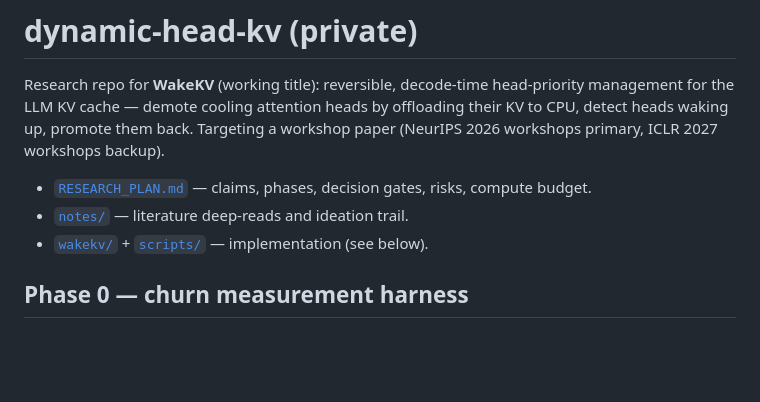
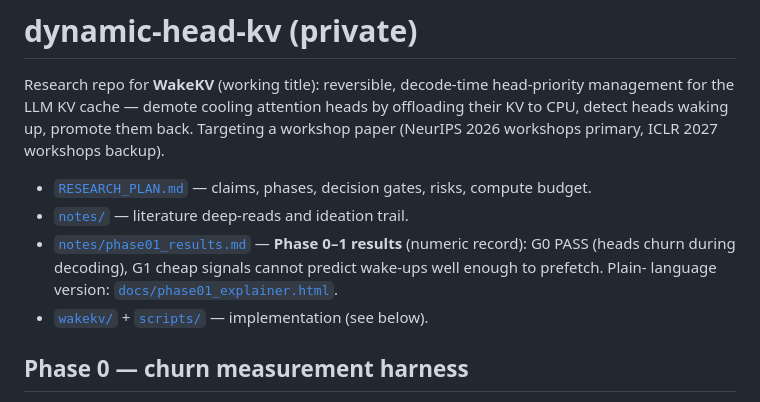
Before and after one commit to UtkarshRjn/WakeKV, a Markdown page: README.md, the part around the change. GitHub-like rendering; blank space fills up the shorter version.

```diff
--- a/README.md
+++ b/README.md
@@ -9,6 +9,10 @@ back. Targeting a workshop paper (NeurIPS 2026 workshops primary, ICLR
 - [`RESEARCH_PLAN.md`](RESEARCH_PLAN.md) — claims, phases, decision gates,
   risks, compute budget.
 - [`notes/`](notes/) — literature deep-reads and ideation trail.
+- [`notes/phase01_results.md`](notes/phase01_results.md) — **Phase 0–1
+  results** (numeric record): G0 PASS (heads churn during decoding), G1
+  cheap signals cannot predict wake-ups well enough to prefetch. Plain-
+  language version: [`docs/phase01_explainer.html`](docs/phase01_explainer.html).
 - [`wakekv/`](wakekv/) + [`scripts/`](scripts/) — implementation (see below).
 
 ## Phase 0 — churn measurement harness
```
Also changed, not shown: notes/phase01_results.md (added, +119 -0 lines).
